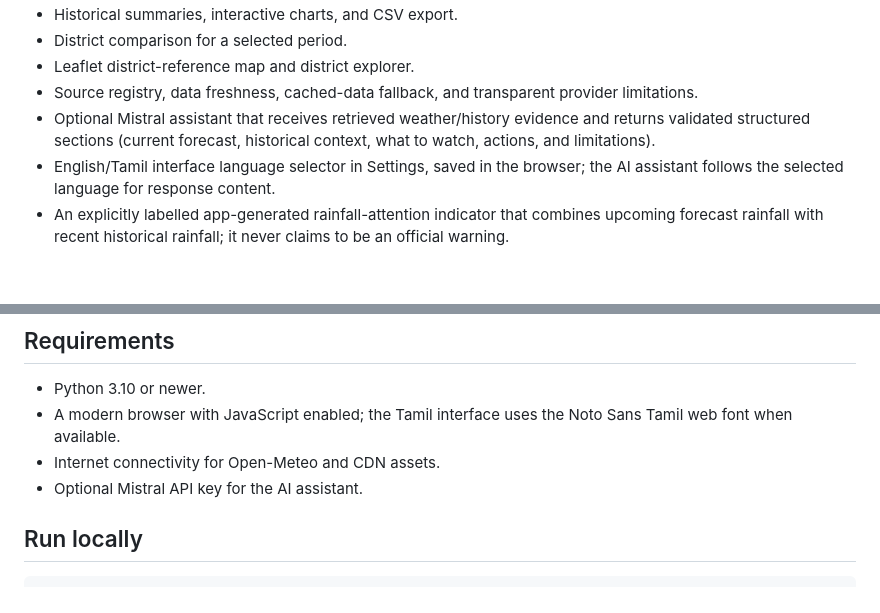
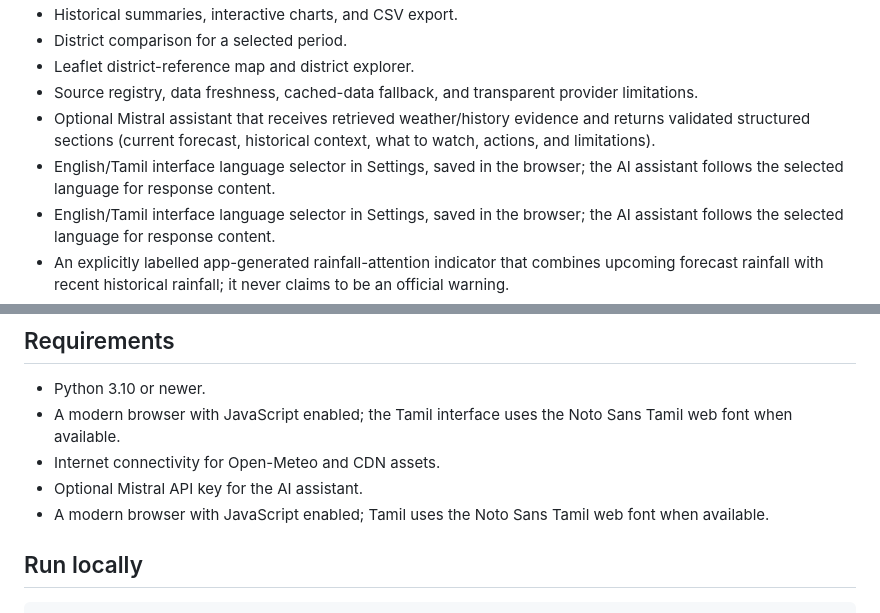
Before and after one commit to Mazhai-AI/MazhaiApp, a Markdown page: README.md, 2 parts joined by grey strips. Rendered like a GitHub page; blank space fills up the shorter version.

Commit message:
Document Tamil interface and language-aware AI behavior

```diff
--- a/README.md
+++ b/README.md
@@ -12,6 +12,7 @@ Mazhai AI is a full-stack web application with an HTML/CSS/vanilla JavaScript fr
 - Leaflet district-reference map and district explorer.
 - Source registry, data freshness, cached-data fallback, and transparent provider limitations.
 - Optional Mistral assistant that receives retrieved weather/history evidence and returns validated structured sections (current forecast, historical context, what to watch, actions, and limitations).
+- English/Tamil interface language selector in Settings, saved in the browser; the AI assistant follows the selected language for response content.
 - English/Tamil interface language selector in Settings, saved in the browser; the AI assistant follows the selected language for response content.
 - An explicitly labelled app-generated rainfall-attention indicator that combines upcoming forecast rainfall with recent historical rainfall; it never claims to be an official warning.
 - API validation, bounded upstream timeouts, SQLite cache, and tests.
@@ -31,6 +32,7 @@ Mazhai AI is a full-stack web application with an HTML/CSS/vanilla JavaScript fr
 - A modern browser with JavaScript enabled; the Tamil interface uses the Noto Sans Tamil web font when available.
 - Internet connectivity for Open-Meteo and CDN assets.
 - Optional Mistral API key for the AI assistant.
+- A modern browser with JavaScript enabled; Tamil uses the Noto Sans Tamil web font when available.
 
 ## Run locally
 
```
